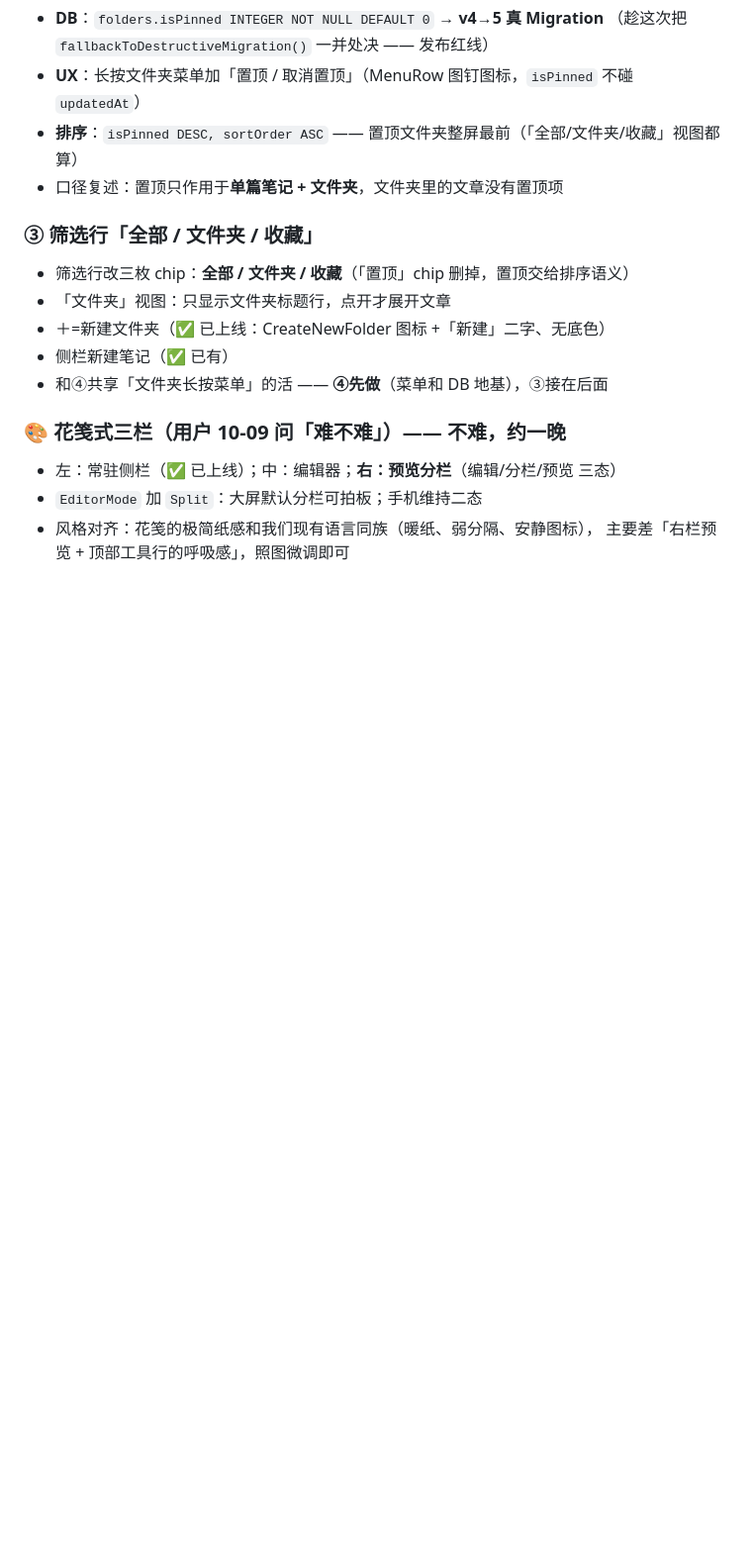
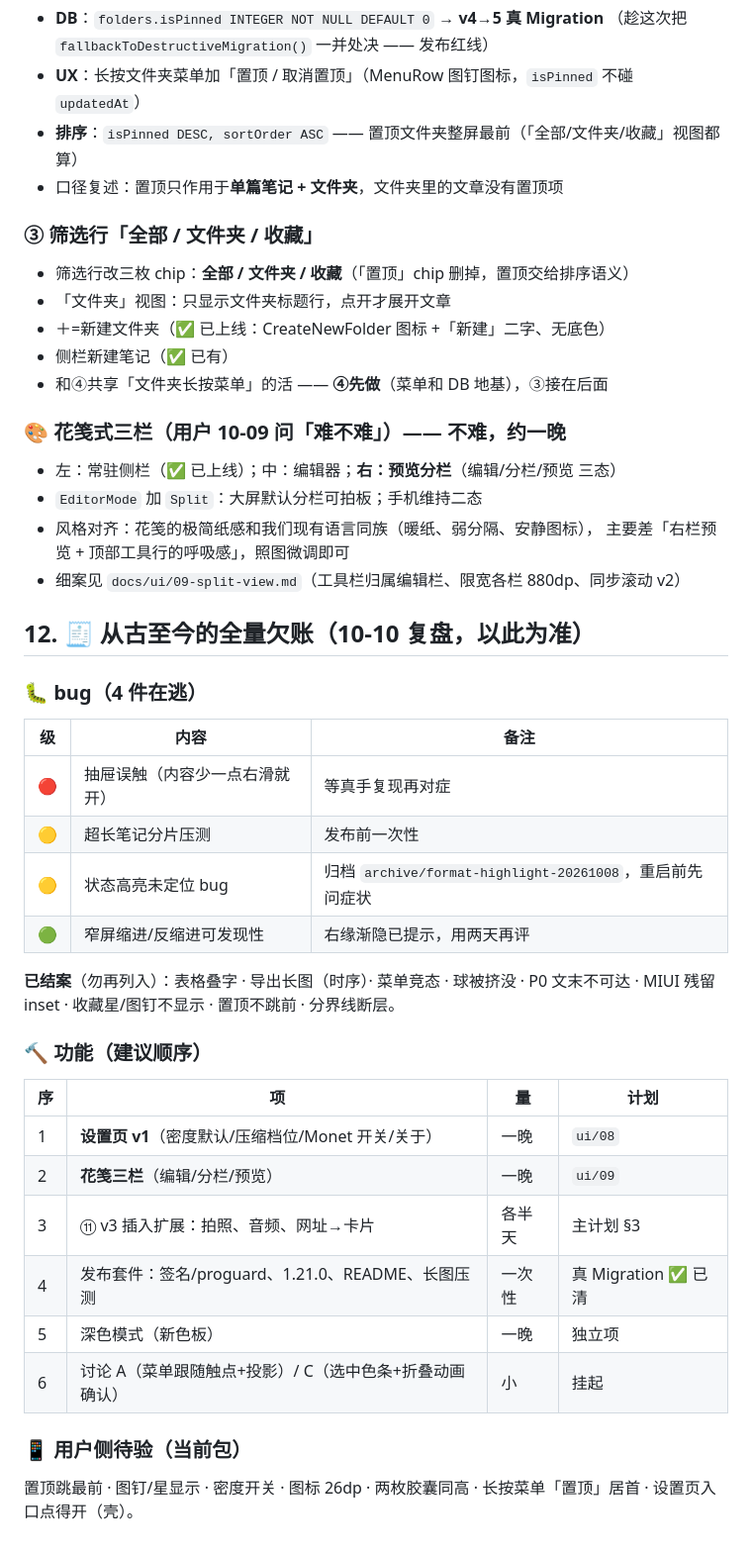
Before and after one commit to wsQvQ/Astelle, a Markdown page: docs/07-master-plan.md, the part around the change. Shown at 99% size. Drawn GitHub-style; blank space fills up the shorter version.

```diff
--- a/docs/07-master-plan.md
+++ b/docs/07-master-plan.md
@@ -188,3 +188,31 @@ P0 文末不可达（正文认输入法 + 尾部余量垫进滚动内容）；MI
 - `EditorMode` 加 `Split`：大屏默认分栏可拍板；手机维持二态
 - 风格对齐：花笺的极简纸感和我们现有语言同族（暖纸、弱分隔、安静图标），
   主要差「右栏预览 + 顶部工具行的呼吸感」，照图微调即可
+- 细案见 `docs/ui/09-split-view.md`（工具栏归属编辑栏、限宽各栏 880dp、同步滚动 v2）
+
+## 12. 🧾 从古至今的全量欠账（10-10 复盘，以此为准）
+
+### 🐛 bug（4 件在逃）
+| 级 | 内容 | 备注 |
+|---|---|---|
+| 🔴 | 抽屉误触（内容少一点右滑就开） | 等真手复现再对症 |
+| 🟡 | 超长笔记分片压测 | 发布前一次性 |
+| 🟡 | 状态高亮未定位 bug | 归档 `archive/format-highlight-20261008`，重启前先问症状 |
+| 🟢 | 窄屏缩进/反缩进可发现性 | 右缘渐隐已提示，用两天再评 |
+
+**已结案**（勿再列入）：表格叠字 · 导出长图（时序）· 菜单竞态 · 球被挤没 ·
+P0 文末不可达 · MIUI 残留 inset · 收藏星/图钉不显示 · 置顶不跳前 · 分界线断层。
+
+### 🔨 功能（建议顺序）
+| 序 | 项 | 量 | 计划 |
+|---|---|---|---|
+| 1 | **设置页 v1**（密度默认/压缩档位/Monet 开关/关于） | 一晚 | `ui/08` |
+| 2 | **花笺三栏**（编辑/分栏/预览） | 一晚 | `ui/09` |
+| 3 | ⑪ v3 插入扩展：拍照、音频、网址→卡片 | 各半天 | 主计划 §3 |
+| 4 | 发布套件：签名/proguard、1.21.0、README、长图压测 | 一次性 | 真 Migration ✅ 已清 |
+| 5 | 深色模式（新色板） | 一晚 | 独立项 |
+| 6 | 讨论 A（菜单跟随触点+投影）/ C（选中色条+折叠动画确认） | 小 | 挂起 |
+
+### 📱 用户侧待验（当前包）
+置顶跳最前 · 图钉/星显示 · 密度开关 · 图标 26dp · 两枚胶囊同高 ·
+长按菜单「置顶」居首 · 设置页入口点得开（壳）。
```
Also changed, not shown: docs/ui/09-split-view.md (added, +51 -0 lines).
